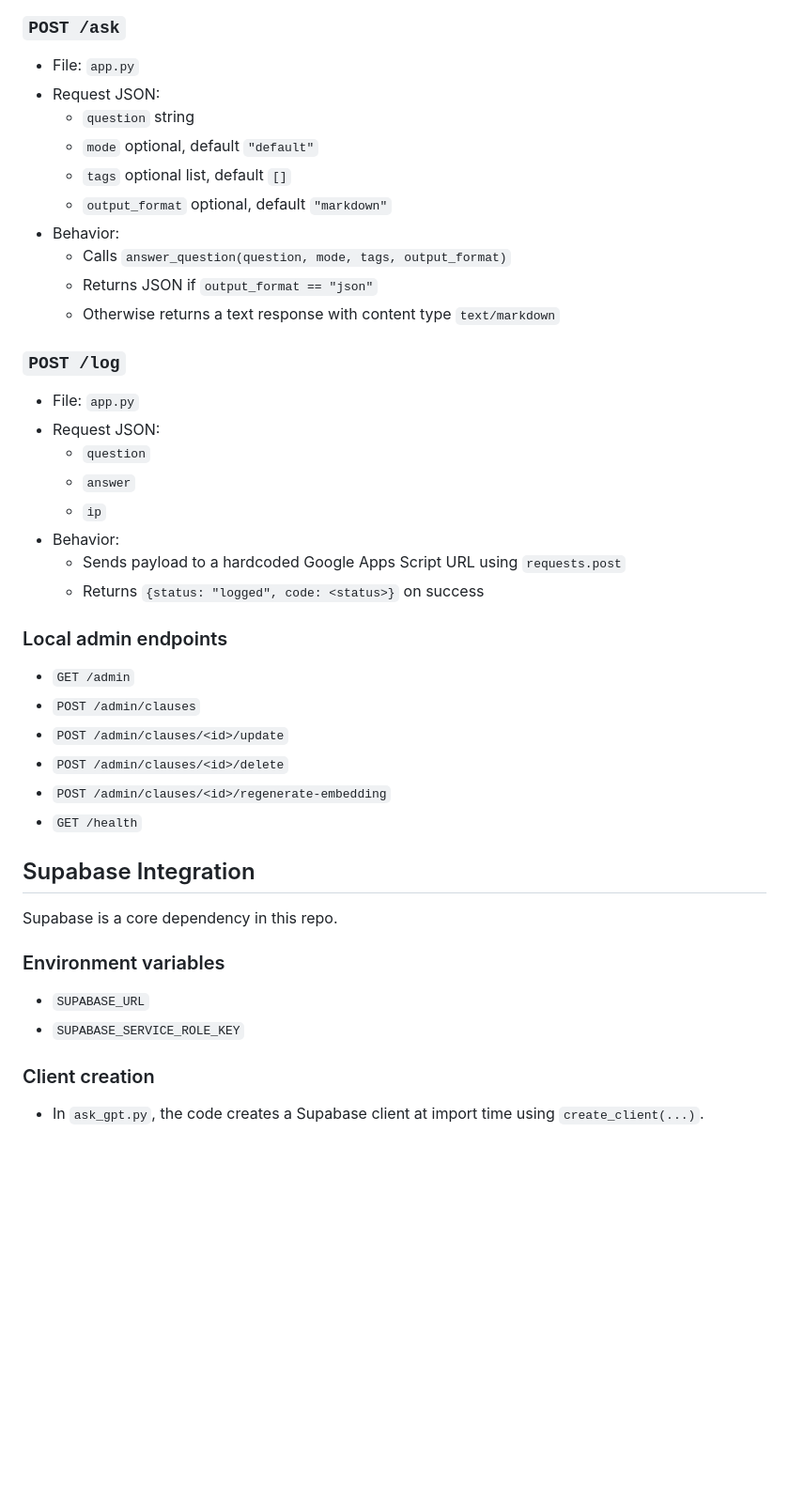
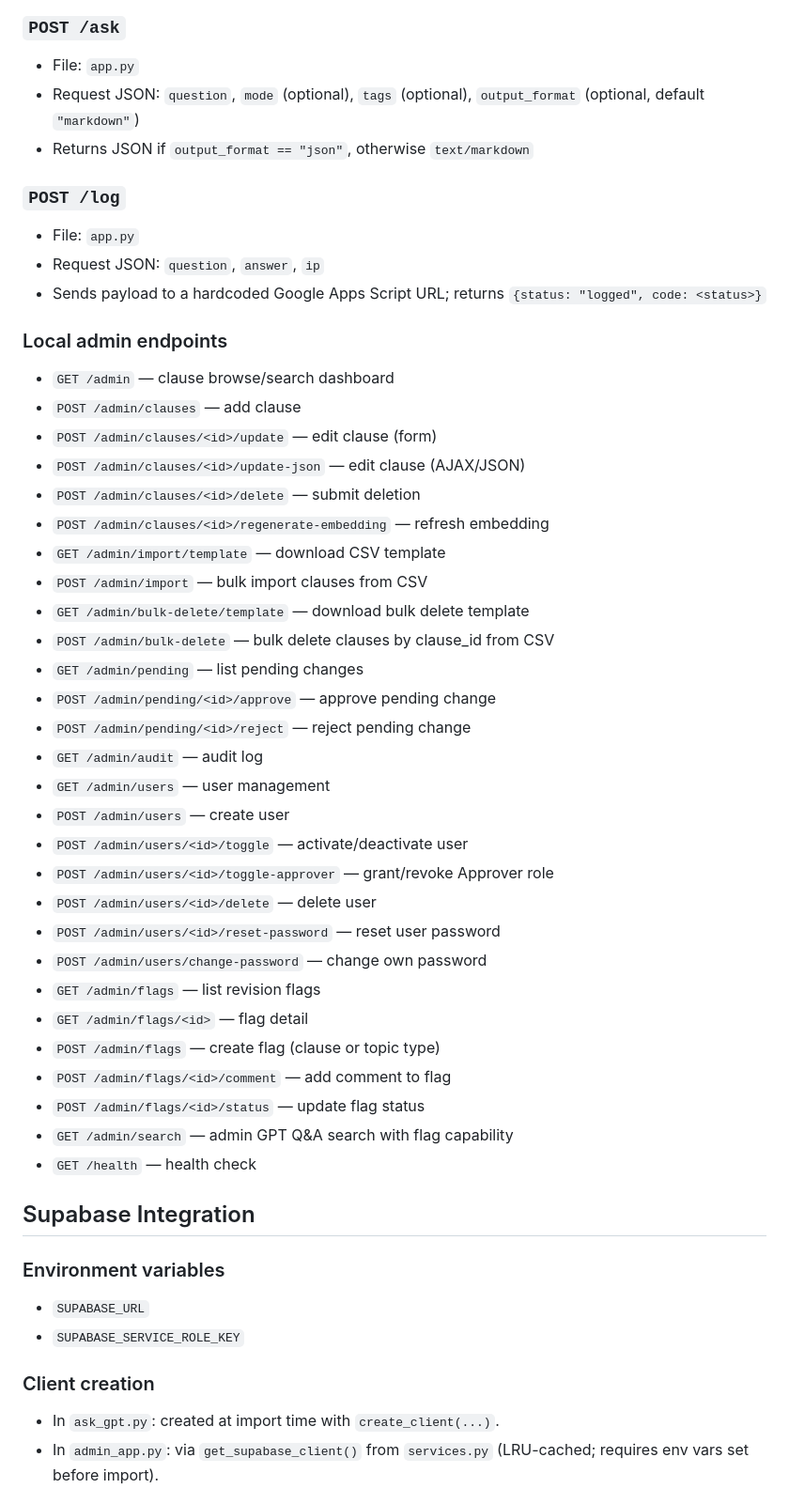
Before and after one commit to tmasters2876/hoa-backend, a Markdown page: CLAUDE.md, the part around one of its changes. Shown at 94% size. Drawn GitHub-style; blank space fills up the shorter version.

```diff
--- a/CLAUDE.md
+++ b/CLAUDE.md
@@ -52,42 +59,51 @@ This repo appears to be the simple production branch. There is no README in the
 
 ### `POST /ask`
 - File: `app.py`
-- Request JSON:
-  - `question` string
-  - `mode` optional, default `"default"`
-  - `tags` optional list, default `[]`
-  - `output_format` optional, default `"markdown"`
-- Behavior:
-  - Calls `answer_question(question, mode, tags, output_format)`
-  - Returns JSON if `output_format == "json"`
-  - Otherwise returns a text response with content type `text/markdown`
+- Request JSON: `question`, `mode` (optional), `tags` (optional), `output_format` (optional, default `"markdown"`)
+- Returns JSON if `output_format == "json"`, otherwise `text/markdown`
 
 ### `POST /log`
 - File: `app.py`
-- Request JSON:
-  - `question`
-  - `answer`
-  - `ip`
-- Behavior:
-  - Sends payload to a hardcoded Google Apps Script URL using `requests.post`
-  - Returns `{status: "logged", code: <status>}` on success
+- Request JSON: `question`, `answer`, `ip`
+- Sends payload to a hardcoded Google Apps Script URL; returns `{status: "logged", code: <status>}`
 
 ### Local admin endpoints
-- `GET /admin`
-- `POST /admin/clauses`
-- `POST /admin/clauses/<id>/update`
-- `POST /admin/clauses/<id>/delete`
-- `POST /admin/clauses/<id>/regenerate-embedding`
-- `GET /health`
+- `GET /admin` — clause browse/search dashboard
+- `POST /admin/clauses` — add clause
+- `POST /admin/clauses/<id>/update` — edit clause (form)
+- `POST /admin/clauses/<id>/update-json` — edit clause (AJAX/JSON)
+- `POST /admin/clauses/<id>/delete` — submit deletion
+- `POST /admin/clauses/<id>/regenerate-embedding` — refresh embedding
+- `GET /admin/import/template` — download CSV template
+- `POST /admin/import` — bulk import clauses from CSV
+- `GET /admin/bulk-delete/template` — download bulk delete template
+- `POST /admin/bulk-delete` — bulk delete clauses by clause_id from CSV
+- `GET /admin/pending` — list pending changes
+- `POST /admin/pending/<id>/approve` — approve pending change
+- `POST /admin/pending/<id>/reject` — reject pending change
+- `GET /admin/audit` — audit log
+- `GET /admin/users` — user management
+- `POST /admin/users` — create user
+- `POST /admin/users/<id>/toggle` — activate/deactivate user
+- `POST /admin/users/<id>/toggle-approver` — grant/revoke Approver role
+- `POST /admin/users/<id>/delete` — delete user
+- `POST /admin/users/<id>/reset-password` — reset user password
+- `POST /admin/users/change-password` — change own password
+- `GET /admin/flags` — list revision flags
+- `GET /admin/flags/<id>` — flag detail
+- `POST /admin/flags` — create flag (clause or topic type)
+- `POST /admin/flags/<id>/comment` — add comment to flag
+- `POST /admin/flags/<id>/status` — update flag status
+- `GET /admin/search` — admin GPT Q&A search with flag capability
+- `GET /health` — health check
 
 ## Supabase Integration
-
-Supabase is a core dependency in this repo.
 
 ### Environment variables
 - `SUPABASE_URL`
 - `SUPABASE_SERVICE_ROLE_KEY`
 
 ### Client creation
-- In `ask_gpt.py`, the code creates a Supabase client at import time using `create_client(...)`.
+- In `ask_gpt.py`: created at import time with `create_client(...)`.
+- In `admin_app.py`: via `get_supabase_client()` from `services.py` (LRU-cached; requires env vars set before import).
 
```
Also changed, not shown: other parts of CLAUDE.md (+77 -109 lines).
